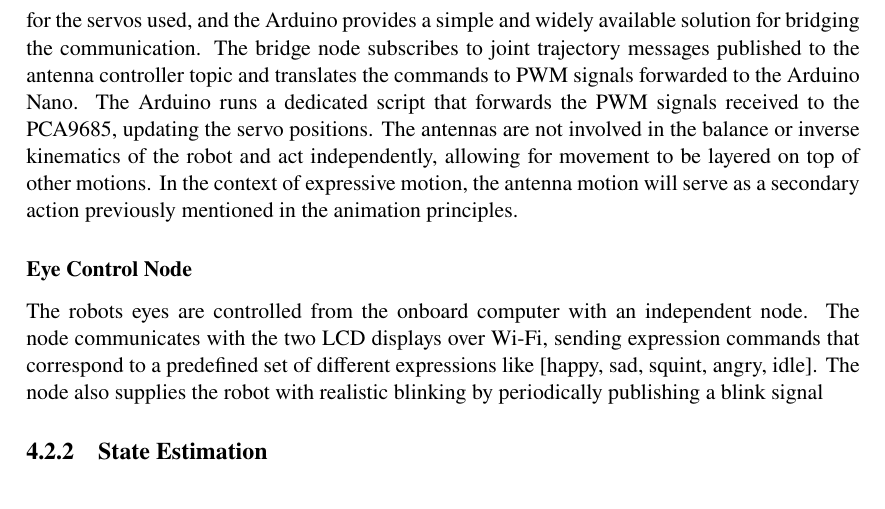
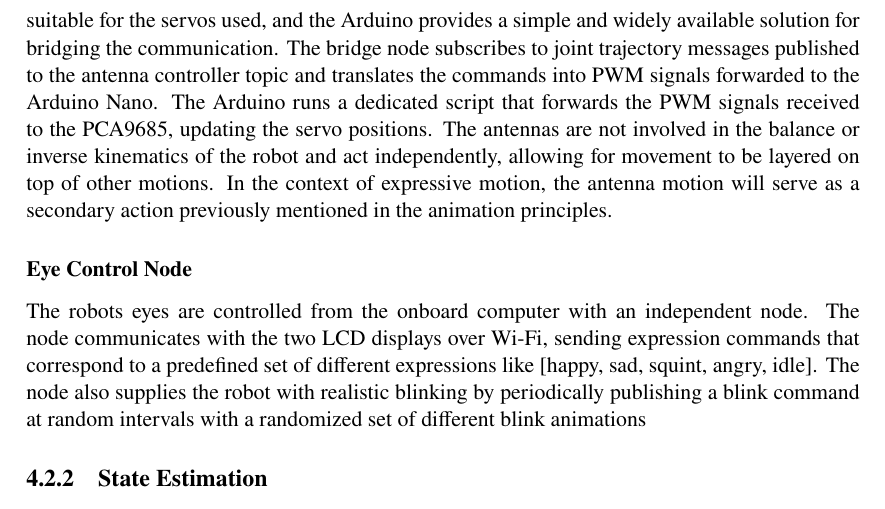
Before and after one commit to Wakatunde/Miwo-Communicating-Intent-and-Emotion-Through-Bipedal-Robot-Motion, a LaTeX thesis (main.tex, which reads chapters/04_implementation.tex): part of page 34 of 55, cut so that both start at the same text. Compiled offline with pdfLaTeX.

Commit message:
Updates from Overleaf

```diff
--- a/chapters/04_implementation.tex
+++ b/chapters/04_implementation.tex
@@ -109,9 +109,9 @@ The bridge node operates in a similar manner to the Unitree bridge by providing
 The node also applies a deadband threshold to incoming position commands to prevent unnecessary motor activity from small or noisy commands. Additional configurations were also applied to the motors prior to deployment, directly on the servo hardware using the official setup wizard. The motors were configured with a smooth motion profile by setting the profile velocity and profile acceleration to low values to generate smooth, pleasant motion. Motor limits were also enforced directly in the setup of the motors.
 The logic of the dynamixel bridge differs from the Unitree bridge at startup, as this bridge reads the current position of all three servos and stores them as the initial tracked positions. The 3 servos have predefined idle position values that correspond to the head having 0 degrees of roll, pitch, and yaw. This approach provides a known and previously calibrated neutral head position to which we can command the robot to return when not actively commanding it. If a servo fails for some reason and prevents torque from being enabled on startup, the bridge will automatically attempt to reboot the affected servo before retrying, further increasing the reliability of the startup sequence.
 \subsubsection*{Antenna Bridge}
-The antenna bridge is responsible for controlling the two 9g servos that manage the antenna movement of the robot. Unlike the two other bridges that communicate directly with the onboard computer over a serial connection, the antenna servos are driven by an Adafruit PCA9685 16-channel PWM servo driver board. The PCA9685 is a dedicated PWM controller that generates the PWM signals required to position the servo motors. The PCA9685 communicates with an Arduino Nano over the I2C bus, the Arduino receives the position commands from the onboard Jetson over a USB serial connection. This chain of communication (Jetson - Arduino - PCA9685 - Servo) was chosen because the Jetson does not natively generate hardware PWM signals suitable for the servos used, and the Arduino provides a simple and widely available solution for bridging the communication. The bridge node subscribes to joint trajectory messages published to the antenna controller topic and translates the commands to PWM signals forwarded to the Arduino Nano. The Arduino runs a dedicated script that forwards the PWM signals received to the PCA9685, updating the servo positions. The antennas are not involved in the balance or inverse kinematics of the robot and act independently, allowing for movement to be layered on top of other motions. In the context of expressive motion, the antenna motion will serve as a secondary action previously mentioned in the animation principles.
+The antenna bridge is responsible for controlling the two 9g servos that manage the antenna movement of the robot. Unlike the two other bridges that communicate directly with the onboard computer over a serial connection, the antenna servos are driven by an Adafruit PCA9685 16-channel PWM servo driver board. The PCA9685 is a dedicated PWM controller that generates the PWM signals required to position the servo motors. The PCA9685 communicates with an Arduino Nano over the I2C bus, the Arduino receives the position commands from the onboard Jetson over a USB serial connection. This chain of communication (Jetson - Arduino - PCA9685 - Servo) was chosen because the Jetson does not natively generate hardware PWM signals suitable for the servos used, and the Arduino provides a simple and widely available solution for bridging the communication. The bridge node subscribes to joint trajectory messages published to the antenna controller topic and translates the commands into PWM signals forwarded to the Arduino Nano. The Arduino runs a dedicated script that forwards the PWM signals received to the PCA9685, updating the servo positions. The antennas are not involved in the balance or inverse kinematics of the robot and act independently, allowing for movement to be layered on top of other motions. In the context of expressive motion, the antenna motion will serve as a secondary action previously mentioned in the animation principles.
 \subsubsection*{Eye Control Node}
-The robots eyes are controlled from the onboard computer with an independent node. The node communicates with the two LCD displays over Wi-Fi, sending expression commands that correspond to a predefined set of different expressions like [happy, sad, squint, angry, idle]. The node also supplies the robot with realistic blinking by periodically publishing a blink signal
+The robots eyes are controlled from the onboard computer with an independent node. The node communicates with the two LCD displays over Wi-Fi, sending expression commands that correspond to a predefined set of different expressions like [happy, sad, squint, angry, idle]. The node also supplies the robot with realistic blinking by periodically publishing a blink command at random intervals with a randomized set of different blink animations
 \subsection{State Estimation}
 \subsubsection{IMU Pipeline}
 \subsubsection{Robot State Node}
```
